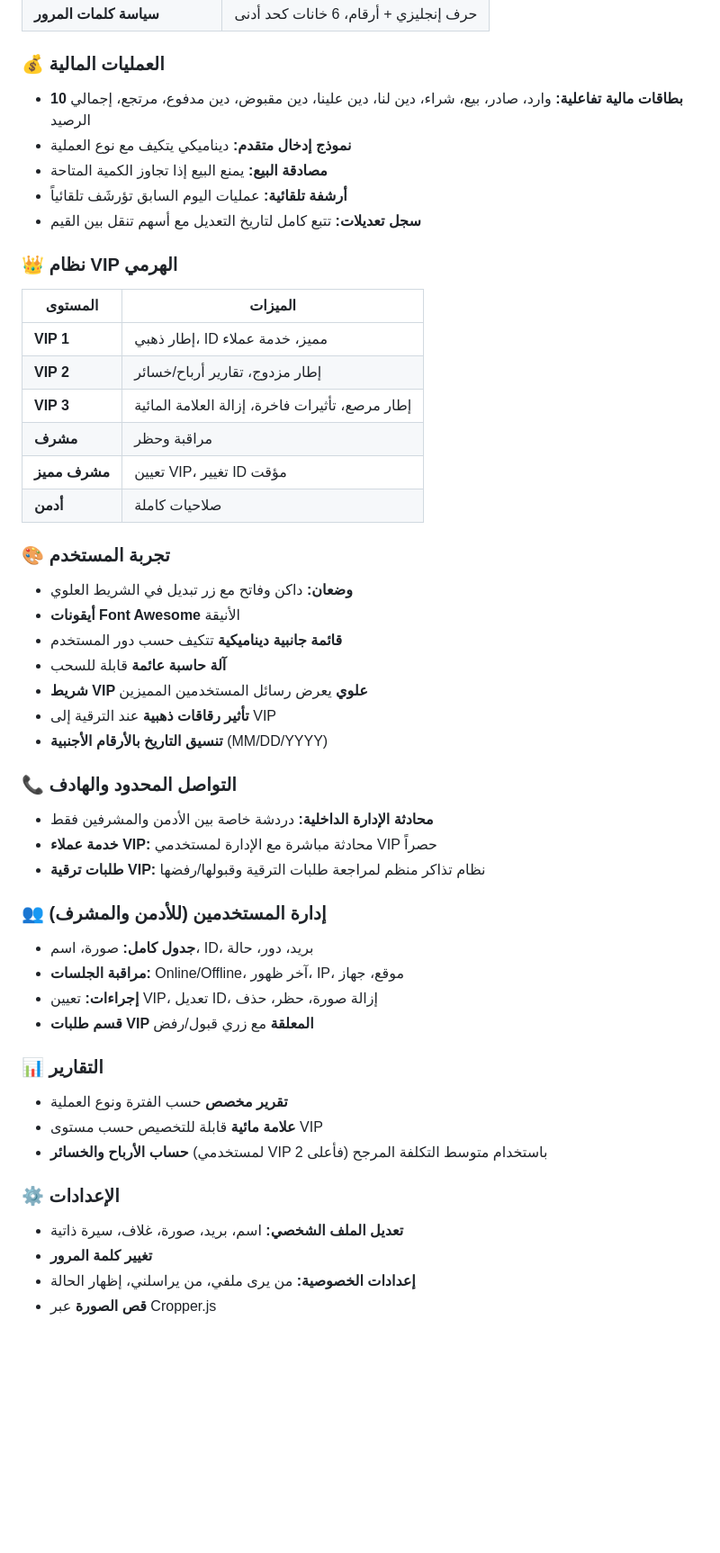
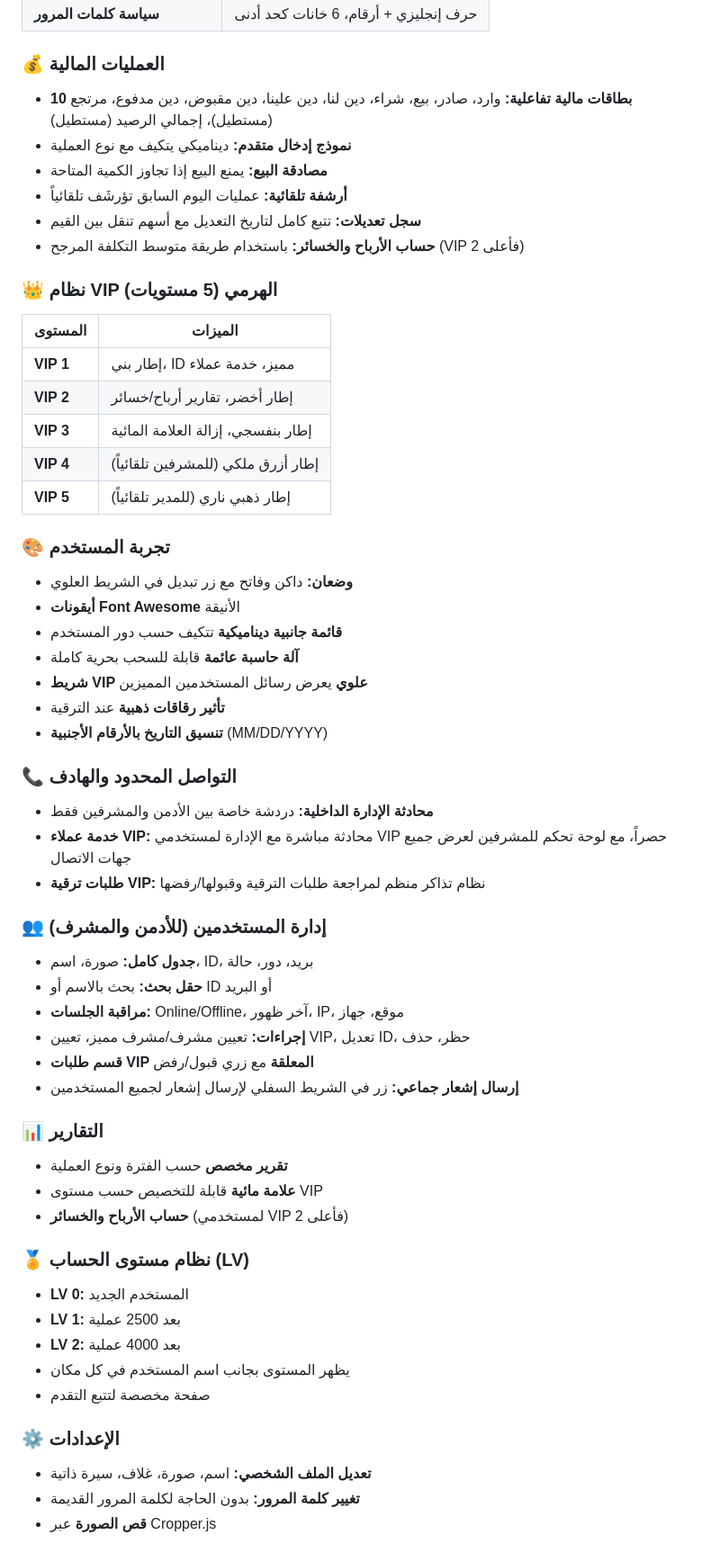
Before and after one commit to khwdnfas-byte/hainon, a Markdown page: README.md, the part around one of its changes. Shown at 90% size. Drawn GitHub-style; blank space fills up the shorter version.

```diff
--- a/README.md
+++ b/README.md
@@ -23,49 +23,57 @@
 | **سياسة كلمات المرور** | حرف إنجليزي + أرقام، 6 خانات كحد أدنى |
 
 ### 💰 العمليات المالية
-- **10 بطاقات مالية تفاعلية:** وارد، صادر، بيع، شراء، دين لنا، دين علينا، دين مقبوض، دين مدفوع، مرتجع، إجمالي الرصيد
+- **10 بطاقات مالية تفاعلية:** وارد، صادر، بيع، شراء، دين لنا، دين علينا، دين مقبوض، دين مدفوع، مرتجع (مستطيل)، إجمالي الرصيد (مستطيل)
 - **نموذج إدخال متقدم:** ديناميكي يتكيف مع نوع العملية
 - **مصادقة البيع:** يمنع البيع إذا تجاوز الكمية المتاحة
 - **أرشفة تلقائية:** عمليات اليوم السابق تؤرشَف تلقائياً
 - **سجل تعديلات:** تتبع كامل لتاريخ التعديل مع أسهم تنقل بين القيم
+- **حساب الأرباح والخسائر:** باستخدام طريقة متوسط التكلفة المرجح (VIP 2 فأعلى)
 
-### 👑 نظام VIP الهرمي
+### 👑 نظام VIP الهرمي (5 مستويات)
 | المستوى | الميزات |
 |---------|---------|
-| **VIP 1** | إطار ذهبي، ID مميز، خدمة عملاء |
-| **VIP 2** | إطار مزدوج، تقارير أرباح/خسائر |
-| **VIP 3** | إطار مرصع، تأثيرات فاخرة، إزالة العلامة المائية |
-| **مشرف** | مراقبة وحظر |
-| **مشرف مميز** | تعيين VIP، تغيير ID مؤقت |
-| **أدمن** | صلاحيات كاملة |
+| **VIP 1** | إطار بني، ID مميز، خدمة عملاء |
+| **VIP 2** | إطار أخضر، تقارير أرباح/خسائر |
+| **VIP 3** | إطار بنفسجي، إزالة العلامة المائية |
+| **VIP 4** | إطار أزرق ملكي (للمشرفين تلقائياً) |
+| **VIP 5** | إطار ذهبي ناري (للمدير تلقائياً) |
 
 ### 🎨 تجربة المستخدم
 - **وضعان:** داكن وفاتح مع زر تبديل في الشريط العلوي
 - **أيقونات Font Awesome** الأنيقة
 - **قائمة جانبية ديناميكية** تتكيف حسب دور المستخدم
-- **آلة حاسبة عائمة** قابلة للسحب
+- **آلة حاسبة عائمة** قابلة للسحب بحرية كاملة
 - **شريط VIP علوي** يعرض رسائل المستخدمين المميزين
-- **تأثير رقاقات ذهبية** عند الترقية إلى VIP
+- **تأثير رقاقات ذهبية** عند الترقية
 - **تنسيق التاريخ بالأرقام الأجنبية** (MM/DD/YYYY)
 
 ### 📞 التواصل المحدود والهادف
 - **محادثة الإدارة الداخلية:** دردشة خاصة بين الأدمن والمشرفين فقط
-- **خدمة عملاء VIP:** محادثة مباشرة مع الإدارة لمستخدمي VIP حصراً
+- **خدمة عملاء VIP:** محادثة مباشرة مع الإدارة لمستخدمي VIP حصراً، مع لوحة تحكم للمشرفين لعرض جميع جهات الاتصال
 - **طلبات ترقية VIP:** نظام تذاكر منظم لمراجعة طلبات الترقية وقبولها/رفضها
 
 ### 👥 إدارة المستخدمين (للأدمن والمشرف)
 - **جدول كامل:** صورة، اسم، ID، بريد، دور، حالة
+- **حقل بحث:** بحث بالاسم أو ID أو البريد
 - **مراقبة الجلسات:** Online/Offline، آخر ظهور، IP، موقع، جهاز
-- **إجراءات:** تعيين VIP، تعديل ID، إزالة صورة، حظر، حذف
+- **إجراءات:** تعيين مشرف/مشرف مميز، تعيين VIP، تعديل ID، حظر، حذف
 - **قسم طلبات VIP المعلقة** مع زري قبول/رفض
+- **إرسال إشعار جماعي:** زر في الشريط السفلي لإرسال إشعار لجميع المستخدمين
 
 ### 📊 التقارير
 - **تقرير مخصص** حسب الفترة ونوع العملية
 - **علامة مائية** قابلة للتخصيص حسب مستوى VIP
-- **حساب الأرباح والخسائر** (لمستخدمي VIP 2 فأعلى) باستخدام متوسط التكلفة المرجح
+- **حساب الأرباح والخسائر** (لمستخدمي VIP 2 فأعلى)
+
+### 🏅 نظام مستوى الحساب (LV)
+- **LV 0:** المستخدم الجديد
+- **LV 1:** بعد 2500 عملية
+- **LV 2:** بعد 4000 عملية
+- يظهر المستوى بجانب اسم المستخدم في كل مكان
+- صفحة مخصصة لتتبع التقدم
 
 ### ⚙️ الإعدادات
-- **تعديل الملف الشخصي:** اسم، بريد، صورة، غلاف، سيرة ذاتية
-- **تغيير كلمة المرور**
-- **إعدادات الخصوصية:** من يرى ملفي، من يراسلني، إظهار الحالة
+- **تعديل الملف الشخصي:** اسم، صورة، غلاف، سيرة ذاتية
+- **تغيير كلمة المرور:** بدون الحاجة لكلمة المرور القديمة
 - **قص الصورة** عبر Cropper.js
```
Also changed, not shown: other parts of README.md (+14 -8 lines).
